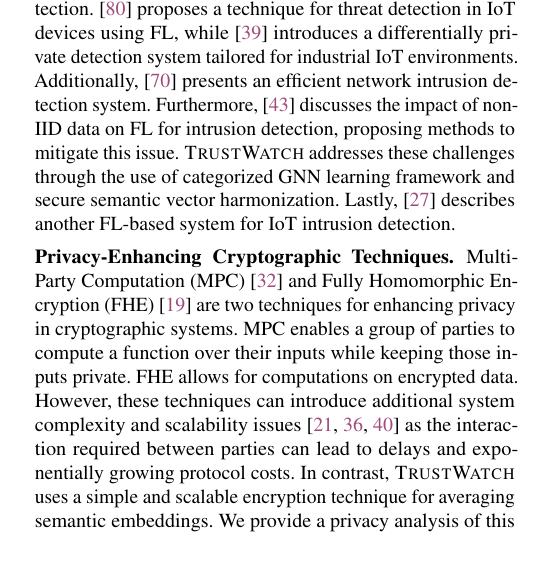
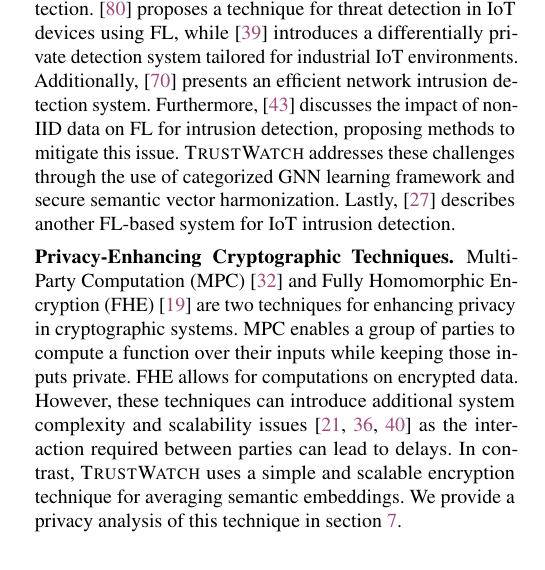
Before and after one commit to DART-Laboratory/gestalt, a LaTeX paper (paper/main.tex, which reads paper/relwk.tex): part of one column of page 3 of 19, cut so that both start at the same text. Compiled offline with pdfLaTeX; a LaTeX package or settings file that is missing is left out.

Commit message:
updated related works

```diff
--- a/paper/relwk.tex
+++ b/paper/relwk.tex
@@ -13,7 +13,7 @@
 \PP{Federating Learning in Threat Detection}
 Currently, there are few PIDS that utilize the principles of federated learning. The majority of research focuses on Network Intrusion Detection. \cite{man2021intelligent} proposes a technique for threat detection in IoT devices using FL, while \cite{friha20232df} introduces a differentially private detection system tailored for industrial IoT environments. Additionally, \cite{li2023efficient} presents an efficient network intrusion detection system. Furthermore, \cite{guo2023new} discusses the impact of non-IID data on FL for intrusion detection, proposing methods to mitigate this issue.  \Sys addresses these challenges through the use of categorized \gnnshort learning framework and secure semantic vector harmonization. Lastly, \cite{chaabene2023privacy} describes another FL-based system for IoT intrusion detection.
 
-\PP{Privacy-Enhancing Cryptographic Techniques}Multi-Party Computation (MPC)~\cite{cramer2015secure} and Fully Homomorphic Encryption (FHE)~\cite{armknecht2015guide} are two techniques for enhancing privacy in cryptographic systems. MPC enables a group of parties to compute a function over their inputs while keeping those inputs private. FHE allows for computations on encrypted data. However, these techniques can introduce additional system complexity and scalability issues~\cite{du2001secure,gentry2009fully,asharov2013more} as the interaction required between parties can lead to delays and exponentially growing protocol costs. In contrast, \Sys uses a simple and scalable encryption technique for averaging semantic embeddings. We provide a privacy analysis of this technique in section~\ref{sec:privacy}.
+\PP{Privacy-Enhancing Cryptographic Techniques}Multi-Party Computation (MPC)~\cite{cramer2015secure} and Fully Homomorphic Encryption (FHE)~\cite{armknecht2015guide} are two techniques for enhancing privacy in cryptographic systems. MPC enables a group of parties to compute a function over their inputs while keeping those inputs private. FHE allows for computations on encrypted data. However, these techniques can introduce additional system complexity and scalability issues~\cite{du2001secure,gentry2009fully,asharov2013more} as the interaction required between parties can lead to delays. In contrast, \Sys uses a simple and scalable encryption technique for averaging semantic embeddings. We provide a privacy analysis of this technique in section~\ref{sec:privacy}.
 
 \PP{Privacy-preserving FL} PrivateFL~\cite{yang2023privatefl} addresses the challenge of heterogeneity introduced by differential privacy (DP) in FL systems. It introduces a personalized data transformation technique to apply DP to model updates in order to prevent inference attacks at the central server. Similarly, \cite{annamalai2023fp} utilizes FL and DP for the privacy-preserving detection of browser fingerprinting. \cite{dasu2022prov} introduces a secure federated averaging technique using homomorphic encryption. Poseidon~\cite{sav2020poseidon} presents a privacy-preserving neural network training scheme that employs multiparty cryptography to preserve the confidentiality of training data under a passive-adversary model. Finally, Ppefl~\cite{wang2023ppefl} proposes a privacy-preserving FL framework based on local DP, addressing the issues of high privacy budget and poor model performance in FL scenarios. In comparison to these approaches, \Sys introduces a robust multi-model server architecture that is privacy-preserving and is resistant to inference attacks without the use of DP. This prevents \Sys's performance from deteriorating by the noise introduced by DP while offering strong privacy guarantees.
 
```
